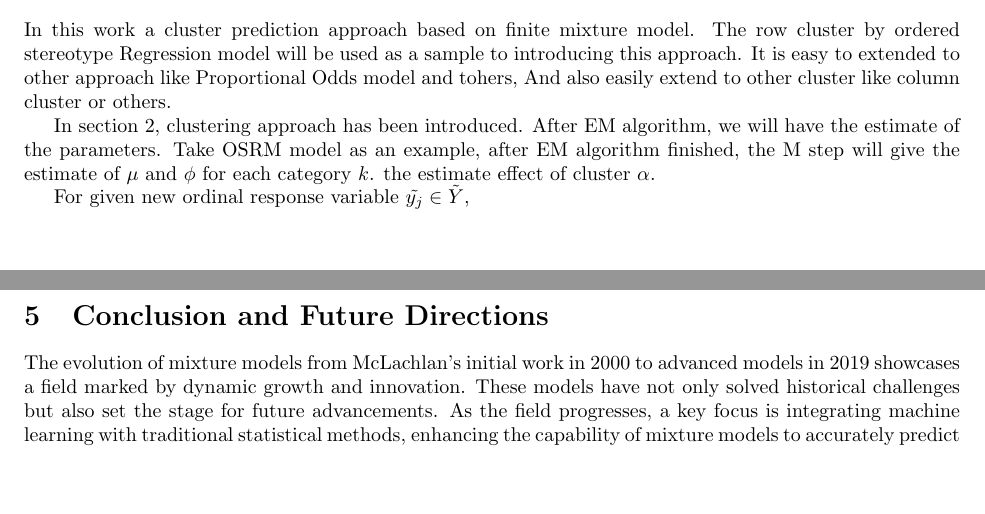
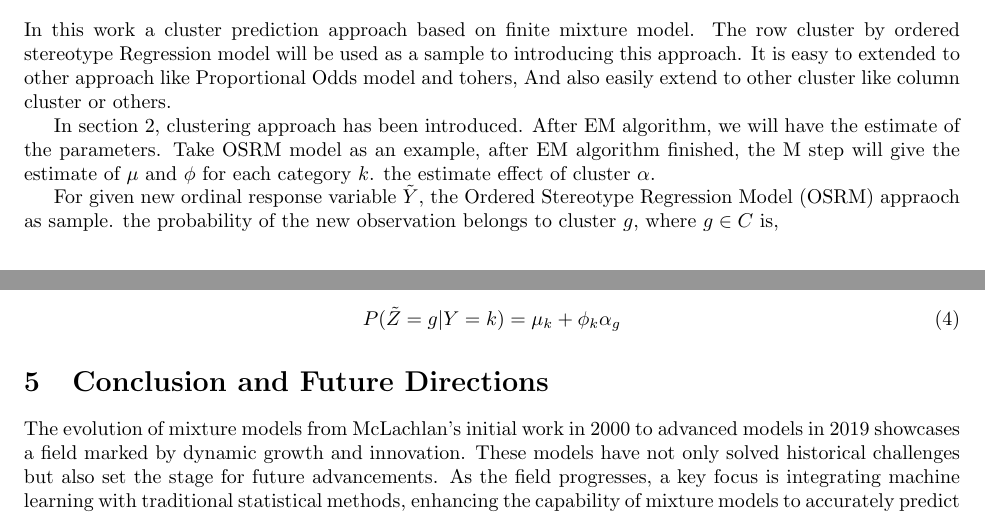
Before and after one commit to felixzhao/STAT487, a LaTeX document (report/vuw_stat487_report.tex): two parts of pages 6 and 7 of 7, joined at a grey line, cut so that both start at the same text, the shorter picture padded with empty space. Compiled offline with pdfLaTeX.

Commit message:
add prediction formula

```diff
--- a/report/vuw_stat487_report.tex
+++ b/report/vuw_stat487_report.tex
@@ -219,7 +220,13 @@ Take OSRM model as an example, after EM algorithm finished,
 the M step will give the estimate of $\mu$ and $\phi$ for each category $k$.
 the estimate effect of cluster  $\alpha$.
 
-For given new ordinal response variable $\tilde{y_j} \in \tilde{Y}$,
+For given new ordinal response variable $\tilde{Y}$, the Ordered Stereotype Regression Model (OSRM) appraoch as sample.
+the probability of the new observation belongs to cluster $g$, where $g \in C$ is,
+
+\begin{equation}
+P(\tilde{Z}=g|Y=k) = \mu_k + \phi_k \alpha_g
+\end{equation}
+
 
 
 
```
Also changed, not shown: report/vuw_stat487_report.tex (13 more changed lines).
